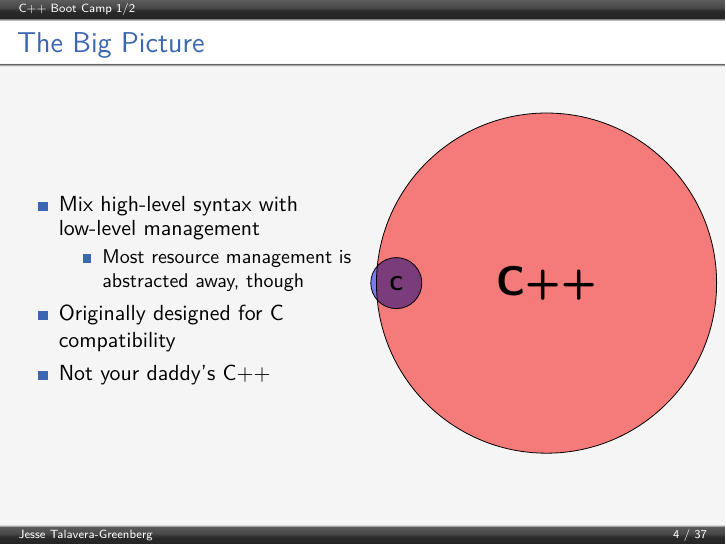
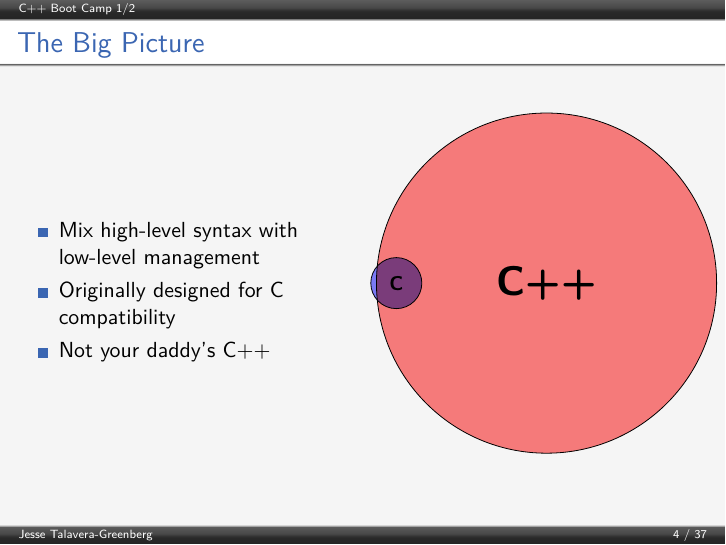
Before and after one commit to JesseTG/CPP-Boot-Camp, LaTeX slides (part-1.tex): page 4 of 37. Compiled offline with pdfLaTeX.

Commit message:
Remove a \itemize

```diff
--- a/part-1.tex
+++ b/part-1.tex
@@ -87,9 +87,6 @@
     \begin{column}{6cm}
       \begin{itemize}
         \item Mix high-level syntax with low-level management
-        \begin{itemize}
-          \item Most resource management is abstracted away, though
-        \end{itemize}
         \item Originally designed for C compatibility
         \item Not your daddy's C++
       \end{itemize}
```
